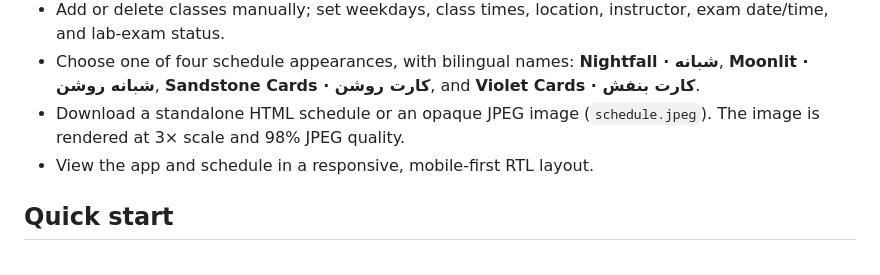
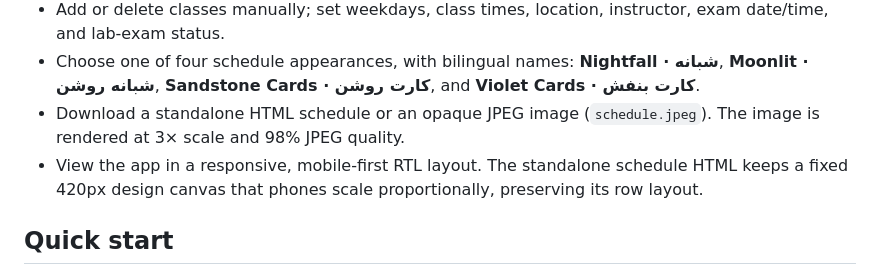
Before and after one commit to samansbn/persian-schedule-app, a Markdown page: README.md, the part around the change. Rendered like a GitHub page.

Commit message:
Keep standalone schedule layout fixed on phones

```diff
--- a/README.md
+++ b/README.md
@@ -13,7 +13,7 @@ A mobile-first, right-to-left schedule builder for turning a class timetable int
 - Add or delete classes manually; set weekdays, class times, location, instructor, exam date/time, and lab-exam status.
 - Choose one of four schedule appearances, with bilingual names: **Nightfall · شبانه**, **Moonlit · شبانه روشن**, **Sandstone Cards · کارت روشن**, and **Violet Cards · کارت بنفش**.
 - Download a standalone HTML schedule or an opaque JPEG image (`schedule.jpeg`). The image is rendered at 3× scale and 98% JPEG quality.
-- View the app and schedule in a responsive, mobile-first RTL layout.
+- View the app in a responsive, mobile-first RTL layout. The standalone schedule HTML keeps a fixed 420px design canvas that phones scale proportionally, preserving its row layout.
 
 ## Quick start
 
```
